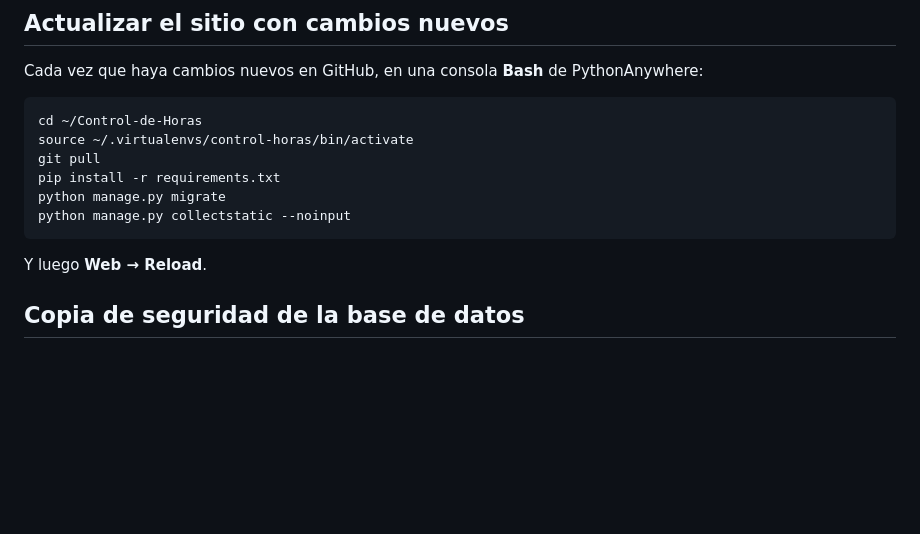
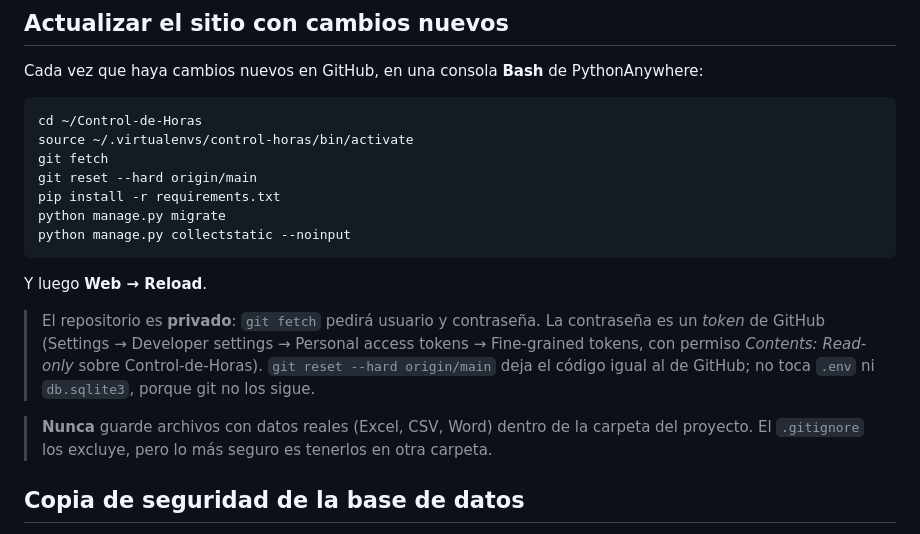
Before and after one commit to edwcaso77/Control-de-Horas, a Markdown page: DESPLIEGUE.md, the part around the change. Rendered like a GitHub page; blank space fills up the shorter version.

Commit message:
Guía: actualizar el servidor con el repositorio privado
Co-Authored-By: Claude Opus 5.5 <noreply@anthropic.com>

````diff
--- a/DESPLIEGUE.md
+++ b/DESPLIEGUE.md
@@ -120,13 +120,22 @@ Cada vez que haya cambios nuevos en GitHub, en una consola **Bash** de PythonAny
 ```bash
 cd ~/Control-de-Horas
 source ~/.virtualenvs/control-horas/bin/activate
-git pull
+git fetch
+git reset --hard origin/main
 pip install -r requirements.txt
 python manage.py migrate
 python manage.py collectstatic --noinput
 ```
 
 Y luego **Web → Reload**.
+
+> El repositorio es **privado**: `git fetch` pedirá usuario y contraseña. La contraseña es un *token* de
+> GitHub (Settings → Developer settings → Personal access tokens → Fine-grained tokens, con permiso
+> *Contents: Read-only* sobre Control-de-Horas). `git reset --hard origin/main` deja el código igual al de
+> GitHub; no toca `.env` ni `db.sqlite3`, porque git no los sigue.
+
+> **Nunca** guarde archivos con datos reales (Excel, CSV, Word) dentro de la carpeta del proyecto.
+> El `.gitignore` los excluye, pero lo más seguro es tenerlos en otra carpeta.
 
 ## Copia de seguridad de la base de datos
 
````
